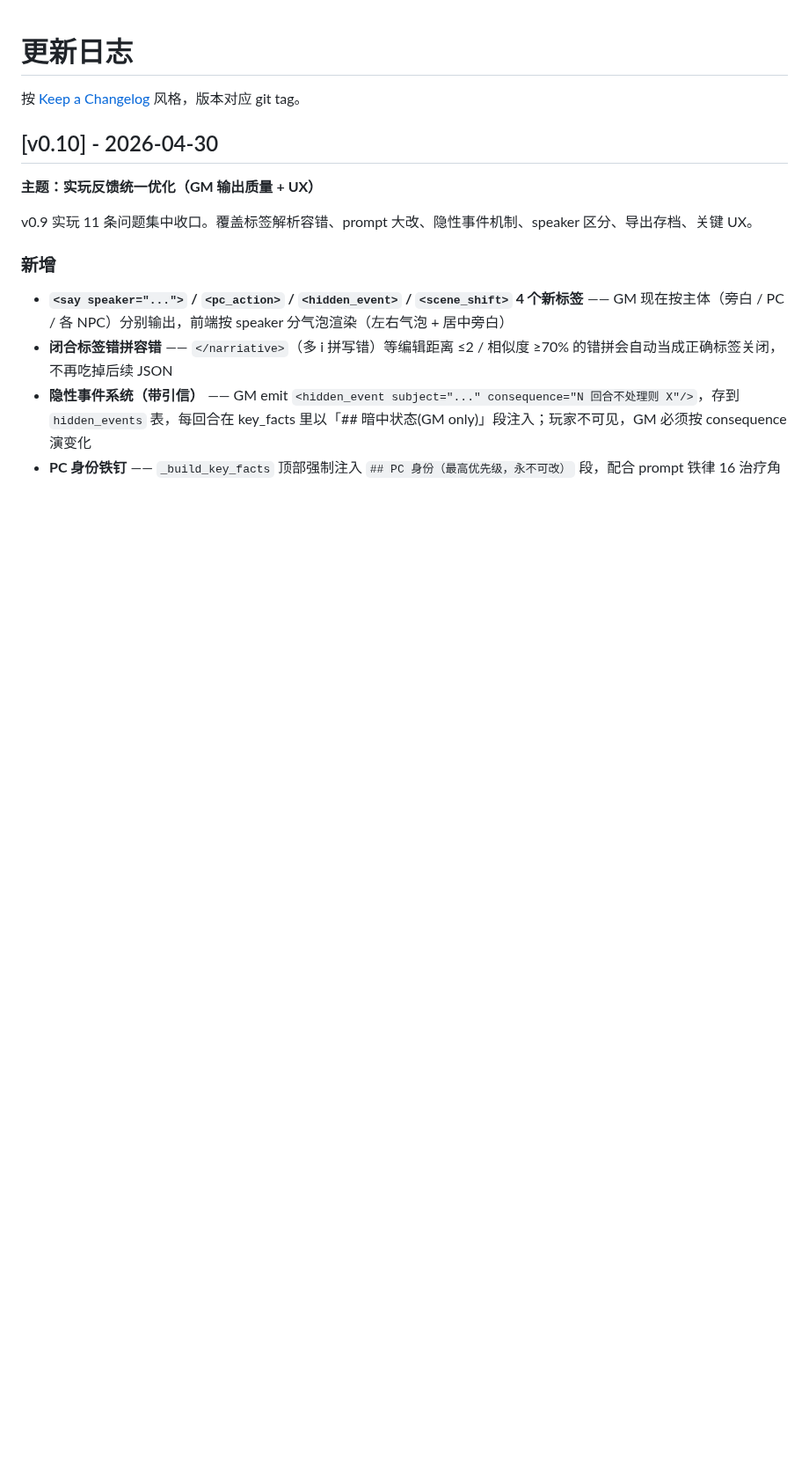
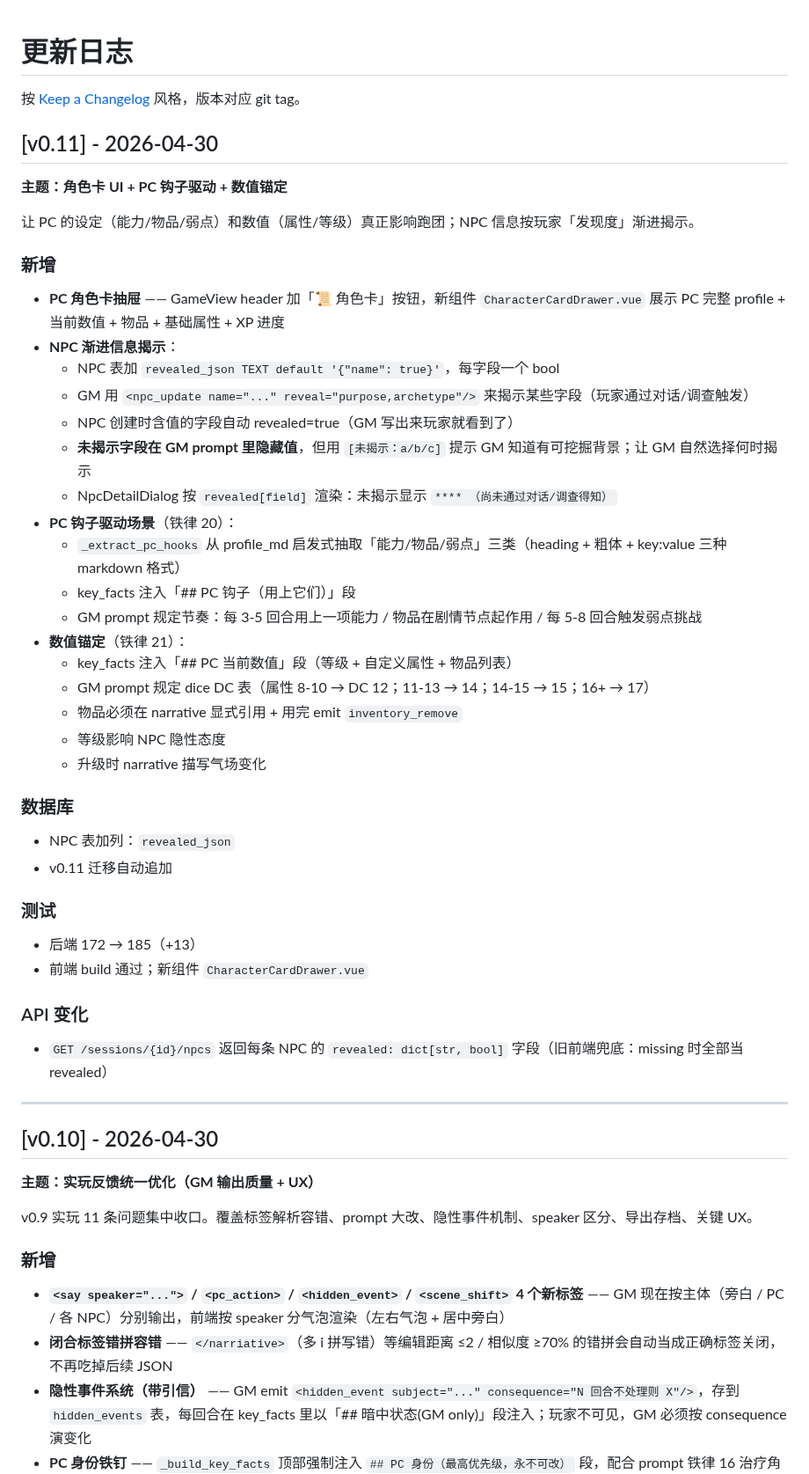
Before and after one commit to b31o8321/dzmm, a Markdown page: CHANGELOG.md, the part around the change. Shown at 88% size. Rendered like a GitHub page; blank space fills up the shorter version.

Commit message:
docs: v0.11 changelog + roadmap mark released

```diff
--- a/CHANGELOG.md
+++ b/CHANGELOG.md
@@ -1,6 +1,44 @@
 # 更新日志
 
 按 [Keep a Changelog](https://keepachangelog.com/) 风格，版本对应 git tag。
+
+## [v0.11] - 2026-04-30
+
+**主题：角色卡 UI + PC 钩子驱动 + 数值锚定**
+
+让 PC 的设定（能力/物品/弱点）和数值（属性/等级）真正影响跑团；NPC 信息按玩家「发现度」渐进揭示。
+
+### 新增
+- **PC 角色卡抽屉** —— GameView header 加「📜 角色卡」按钮，新组件 `CharacterCardDrawer.vue` 展示 PC 完整 profile + 当前数值 + 物品 + 基础属性 + XP 进度
+- **NPC 渐进信息揭示**：
+  - NPC 表加 `revealed_json TEXT default '{"name": true}'`，每字段一个 bool
+  - GM 用 `<npc_update name="..." reveal="purpose,archetype"/>` 来揭示某些字段（玩家通过对话/调查触发）
+  - NPC 创建时含值的字段自动 revealed=true（GM 写出来玩家就看到了）
+  - **未揭示字段在 GM prompt 里隐藏值**，但用 `[未揭示：a/b/c]` 提示 GM 知道有可挖掘背景；让 GM 自然选择何时揭示
+  - NpcDetailDialog 按 `revealed[field]` 渲染：未揭示显示 `**** （尚未通过对话/调查得知）`
+- **PC 钩子驱动场景**（铁律 20）：
+  - `_extract_pc_hooks` 从 profile_md 启发式抽取「能力/物品/弱点」三类（heading + 粗体 + key:value 三种 markdown 格式）
+  - key_facts 注入「## PC 钩子（用上它们）」段
+  - GM prompt 规定节奏：每 3-5 回合用上一项能力 / 物品在剧情节点起作用 / 每 5-8 回合触发弱点挑战
+- **数值锚定**（铁律 21）：
+  - key_facts 注入「## PC 当前数值」段（等级 + 自定义属性 + 物品列表）
+  - GM prompt 规定 dice DC 表（属性 8-10 → DC 12；11-13 → 14；14-15 → 15；16+ → 17）
+  - 物品必须在 narrative 显式引用 + 用完 emit `inventory_remove`
+  - 等级影响 NPC 隐性态度
+  - 升级时 narrative 描写气场变化
+
+### 数据库
+- NPC 表加列：`revealed_json`
+- v0.11 迁移自动追加
+
+### 测试
+- 后端 172 → 185（+13）
+- 前端 build 通过；新组件 `CharacterCardDrawer.vue`
+
+### API 变化
+- `GET /sessions/{id}/npcs` 返回每条 NPC 的 `revealed: dict[str, bool]` 字段（旧前端兜底：missing 时全部当 revealed）
+
+---
 
 ## [v0.10] - 2026-04-30
 
```
Also changed, not shown: README.md (+1 -0 lines).
